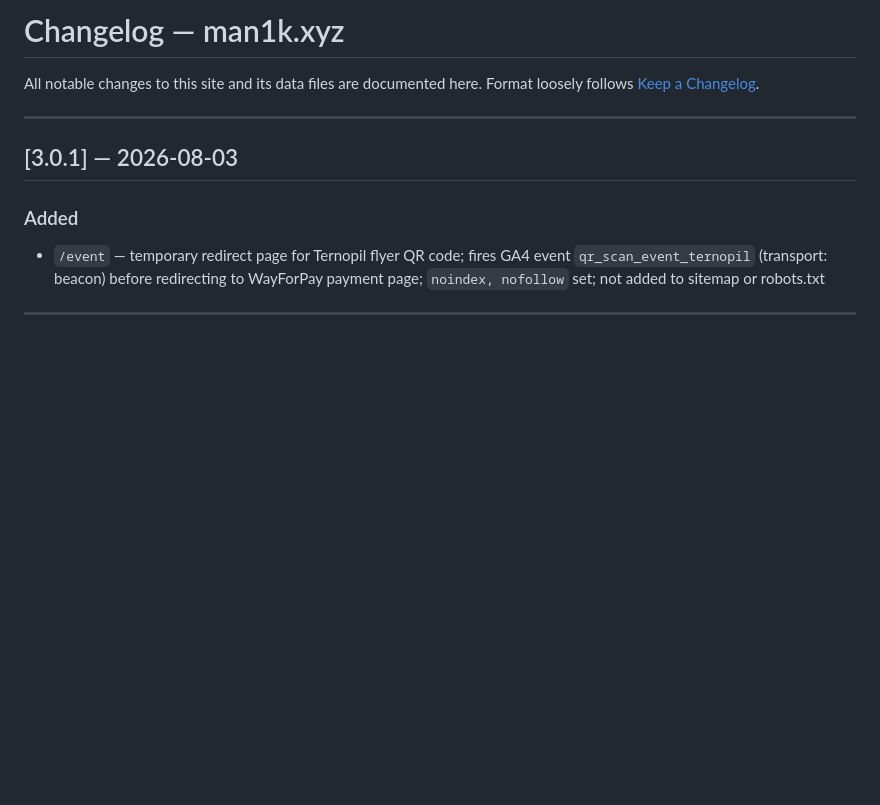
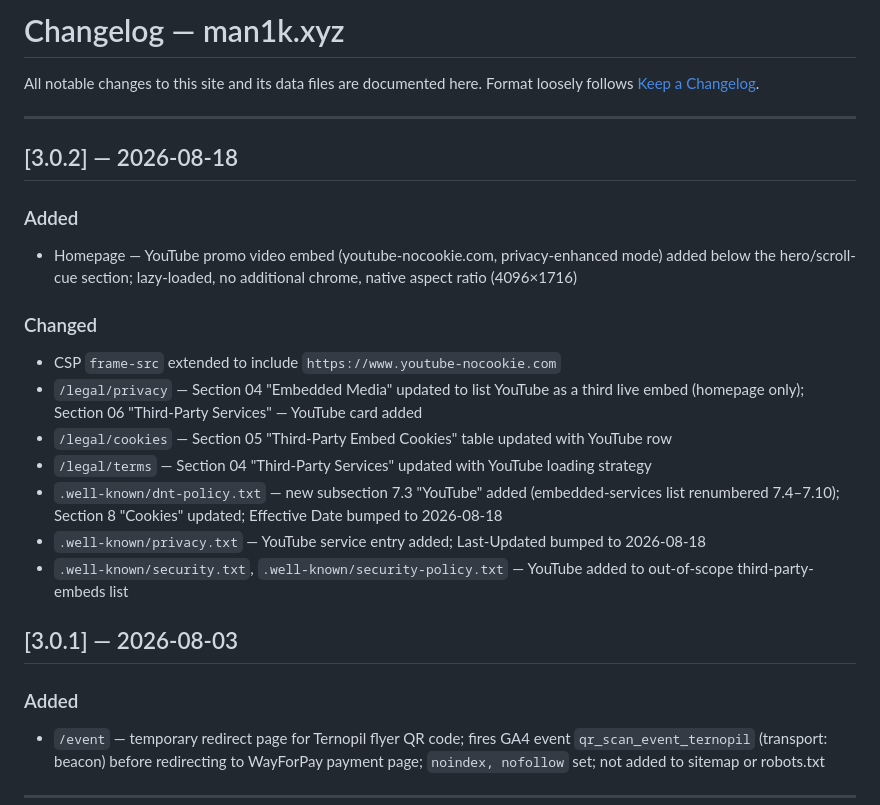
Before and after one commit to maniiik666/man1k.xyz, a Markdown page: .github/changelog.md, the part around the change. Rendered like a GitHub page; blank space fills up the shorter version.

```diff
--- a/.github/changelog.md
+++ b/.github/changelog.md
@@ -4,6 +4,20 @@ All notable changes to this site and its data files are documented here.
 Format loosely follows [Keep a Changelog](https://keepachangelog.com/en/1.0.0/).
 
 ---
+
+## [3.0.2] — 2026-08-18
+
+### Added
+- Homepage — YouTube promo video embed (youtube-nocookie.com, privacy-enhanced mode) added below the hero/scroll-cue section; lazy-loaded, no additional chrome, native aspect ratio (4096×1716)
+
+### Changed
+- CSP `frame-src` extended to include `https://www.youtube-nocookie.com`
+- `/legal/privacy` — Section 04 "Embedded Media" updated to list YouTube as a third live embed (homepage only); Section 06 "Third-Party Services" — YouTube card added
+- `/legal/cookies` — Section 05 "Third-Party Embed Cookies" table updated with YouTube row
+- `/legal/terms` — Section 04 "Third-Party Services" updated with YouTube loading strategy
+- `.well-known/dnt-policy.txt` — new subsection 7.3 "YouTube" added (embedded-services list renumbered 7.4–7.10); Section 8 "Cookies" updated; Effective Date bumped to 2026-08-18
+- `.well-known/privacy.txt` — YouTube service entry added; Last-Updated bumped to 2026-08-18
+- `.well-known/security.txt`, `.well-known/security-policy.txt` — YouTube added to out-of-scope third-party-embeds list
 
 ## [3.0.1] — 2026-08-03
 
```
